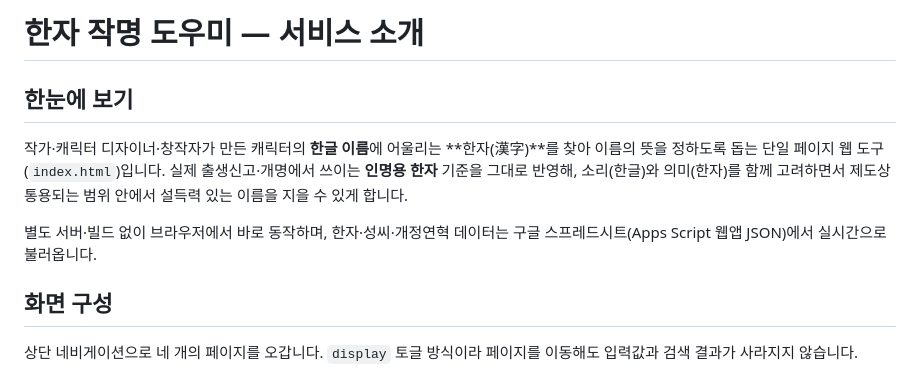
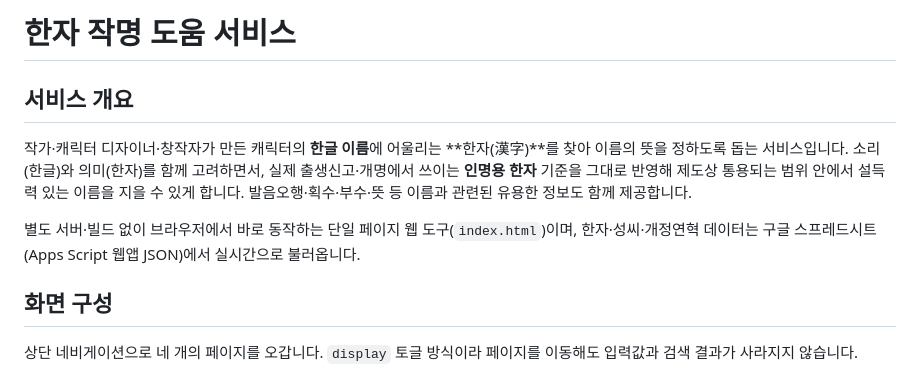
Before and after one commit to Editor0518/JejuViveCodingFinal2026, a Markdown page: README.md, the part around one of its changes. Drawn GitHub-style.

```diff
--- a/README.md
+++ b/README.md
@@ -1,10 +1,10 @@
-# 한자 작명 도우미 — 서비스 소개
+# 한자 작명 도움 서비스
 
-## 한눈에 보기
+## 서비스 개요
 
-작가·캐릭터 디자이너·창작자가 만든 캐릭터의 **한글 이름**에 어울리는 **한자(漢字)**를 찾아 이름의 뜻을 정하도록 돕는 단일 페이지 웹 도구(`index.html`)입니다. 실제 출생신고·개명에서 쓰이는 **인명용 한자** 기준을 그대로 반영해, 소리(한글)와 의미(한자)를 함께 고려하면서 제도상 통용되는 범위 안에서 설득력 있는 이름을 지을 수 있게 합니다.
+작가·캐릭터 디자이너·창작자가 만든 캐릭터의 **한글 이름**에 어울리는 **한자(漢字)**를 찾아 이름의 뜻을 정하도록 돕는 서비스입니다. 소리(한글)와 의미(한자)를 함께 고려하면서, 실제 출생신고·개명에서 쓰이는 **인명용 한자** 기준을 그대로 반영해 제도상 통용되는 범위 안에서 설득력 있는 이름을 지을 수 있게 합니다. 발음오행·획수·부수·뜻 등 이름과 관련된 유용한 정보도 함께 제공합니다.
 
-별도 서버·빌드 없이 브라우저에서 바로 동작하며, 한자·성씨·개정연혁 데이터는 구글 스프레드시트(Apps Script 웹앱 JSON)에서 실시간으로 불러옵니다.
+별도 서버·빌드 없이 브라우저에서 바로 동작하는 단일 페이지 웹 도구(`index.html`)이며, 한자·성씨·개정연혁 데이터는 구글 스프레드시트(Apps Script 웹앱 JSON)에서 실시간으로 불러옵니다.
 
 ## 화면 구성
 
```
Also changed, not shown: other parts of README.md (+55 -0 lines).
